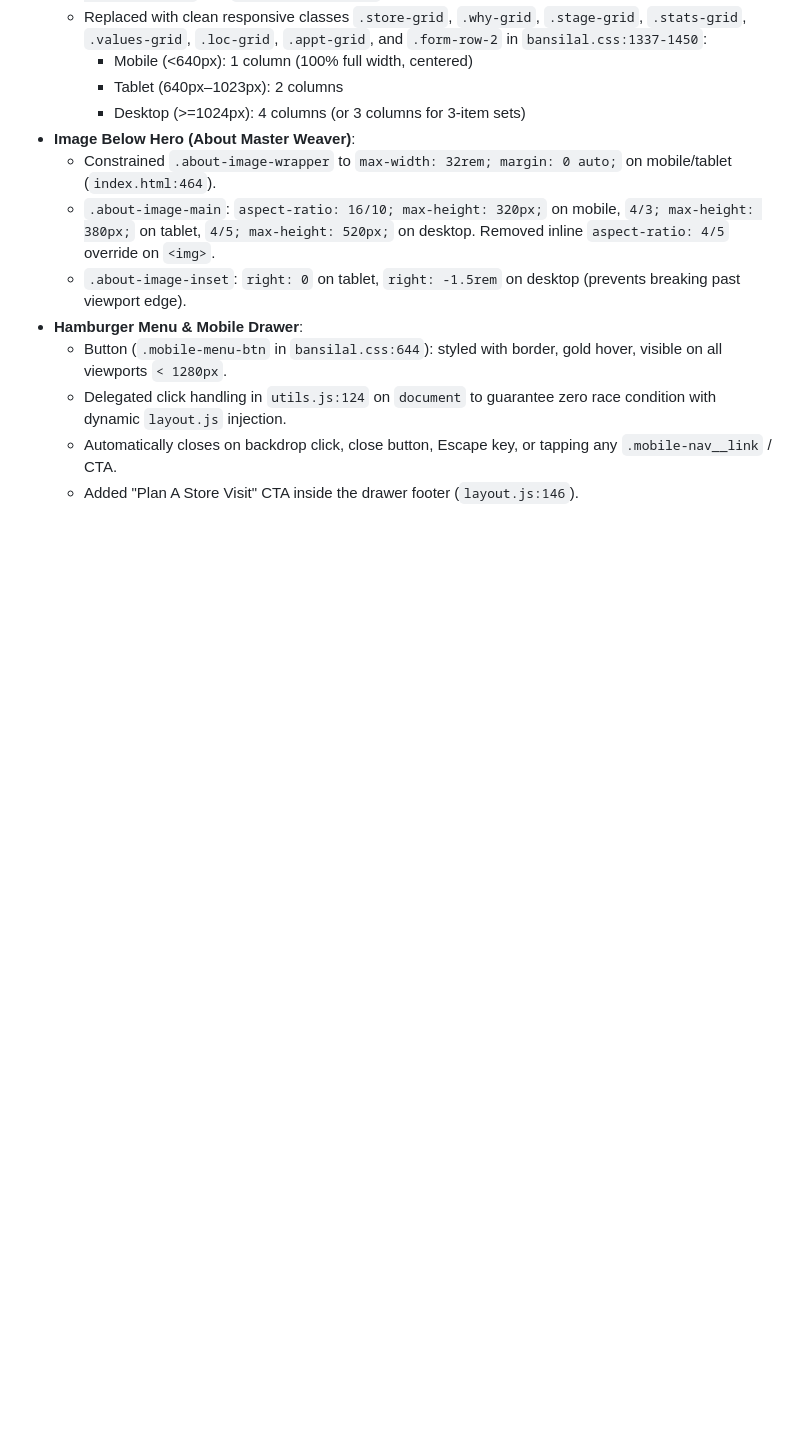
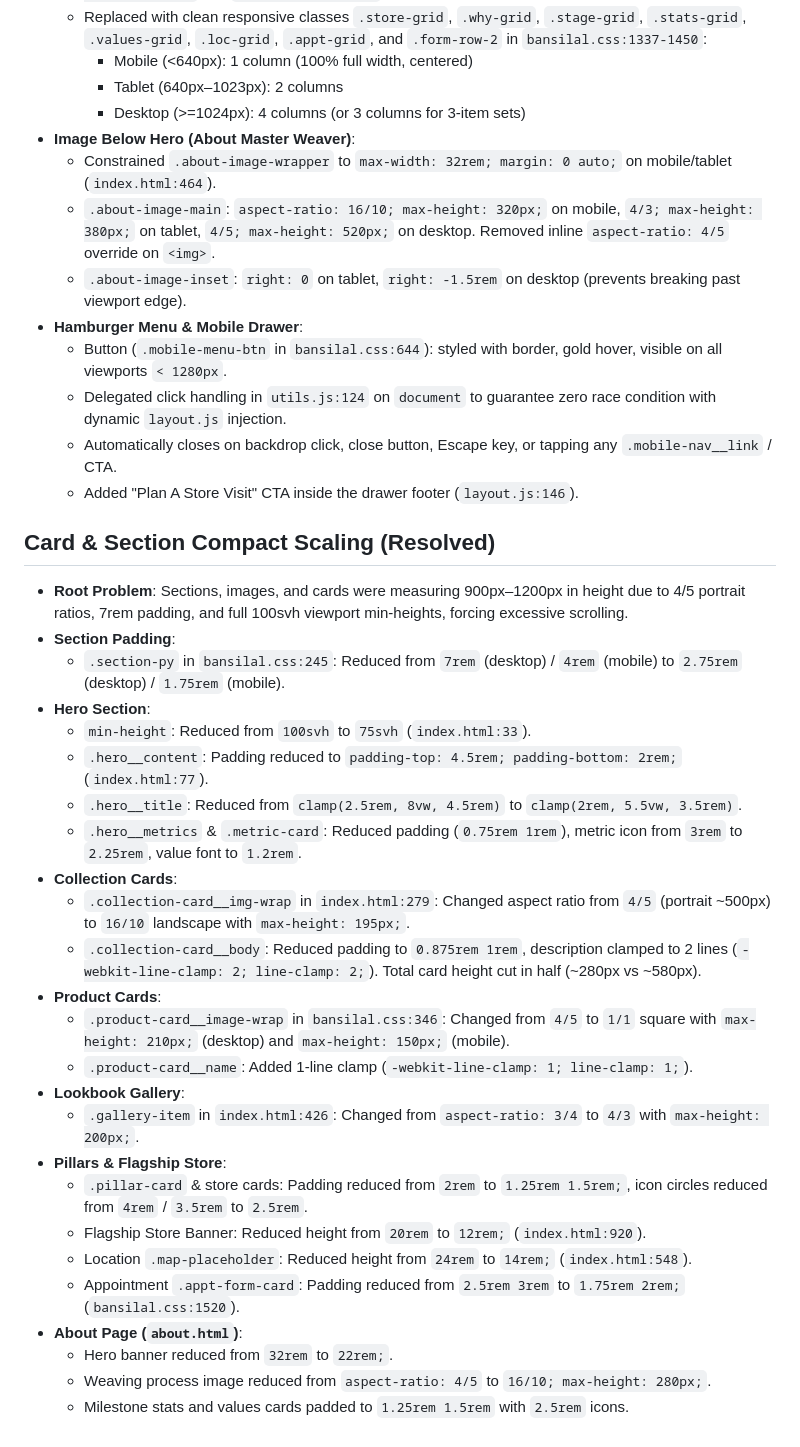
Before and after one commit to pranav-6944/Bansilal-Textile, a Markdown page: AI_NOTES.md, the part around the change. Drawn GitHub-style; blank space fills up the shorter version.

Commit message:
docs: document card and section compact scaling in AI_NOTES.md

```diff
--- a/AI_NOTES.md
+++ b/AI_NOTES.md
@@ -112,3 +112,30 @@ bansilal-ecommerce/
   - Delegated click handling in `utils.js:124` on `document` to guarantee zero race condition with dynamic `layout.js` injection.
   - Automatically closes on backdrop click, close button, Escape key, or tapping any `.mobile-nav__link` / CTA.
   - Added "Plan A Store Visit" CTA inside the drawer footer (`layout.js:146`).
+
+## Card & Section Compact Scaling (Resolved)
+- **Root Problem**: Sections, images, and cards were measuring 900px–1200px in height due to 4/5 portrait ratios, 7rem padding, and full 100svh viewport min-heights, forcing excessive scrolling.
+- **Section Padding**:
+  - `.section-py` in `bansilal.css:245`: Reduced from `7rem` (desktop) / `4rem` (mobile) to `2.75rem` (desktop) / `1.75rem` (mobile).
+- **Hero Section**:
+  - `min-height`: Reduced from `100svh` to `75svh` (`index.html:33`).
+  - `.hero__content`: Padding reduced to `padding-top: 4.5rem; padding-bottom: 2rem;` (`index.html:77`).
+  - `.hero__title`: Reduced from `clamp(2.5rem, 8vw, 4.5rem)` to `clamp(2rem, 5.5vw, 3.5rem)`.
+  - `.hero__metrics` & `.metric-card`: Reduced padding (`0.75rem 1rem`), metric icon from `3rem` to `2.25rem`, value font to `1.2rem`.
+- **Collection Cards**:
+  - `.collection-card__img-wrap` in `index.html:279`: Changed aspect ratio from `4/5` (portrait ~500px) to `16/10` landscape with `max-height: 195px;`.
+  - `.collection-card__body`: Reduced padding to `0.875rem 1rem`, description clamped to 2 lines (`-webkit-line-clamp: 2; line-clamp: 2;`). Total card height cut in half (~280px vs ~580px).
+- **Product Cards**:
+  - `.product-card__image-wrap` in `bansilal.css:346`: Changed from `4/5` to `1/1` square with `max-height: 210px;` (desktop) and `max-height: 150px;` (mobile).
+  - `.product-card__name`: Added 1-line clamp (`-webkit-line-clamp: 1; line-clamp: 1;`).
+- **Lookbook Gallery**:
+  - `.gallery-item` in `index.html:426`: Changed from `aspect-ratio: 3/4` to `4/3` with `max-height: 200px;`.
+- **Pillars & Flagship Store**:
+  - `.pillar-card` & store cards: Padding reduced from `2rem` to `1.25rem 1.5rem;`, icon circles reduced from `4rem` / `3.5rem` to `2.5rem`.
+  - Flagship Store Banner: Reduced height from `20rem` to `12rem;` (`index.html:920`).
+  - Location `.map-placeholder`: Reduced height from `24rem` to `14rem;` (`index.html:548`).
+  - Appointment `.appt-form-card`: Padding reduced from `2.5rem 3rem` to `1.75rem 2rem;` (`bansilal.css:1520`).
+- **About Page (`about.html`)**:
+  - Hero banner reduced from `32rem` to `22rem;`.
+  - Weaving process image reduced from `aspect-ratio: 4/5` to `16/10; max-height: 280px;`.
+  - Milestone stats and values cards padded to `1.25rem 1.5rem` with `2.5rem` icons.
```
